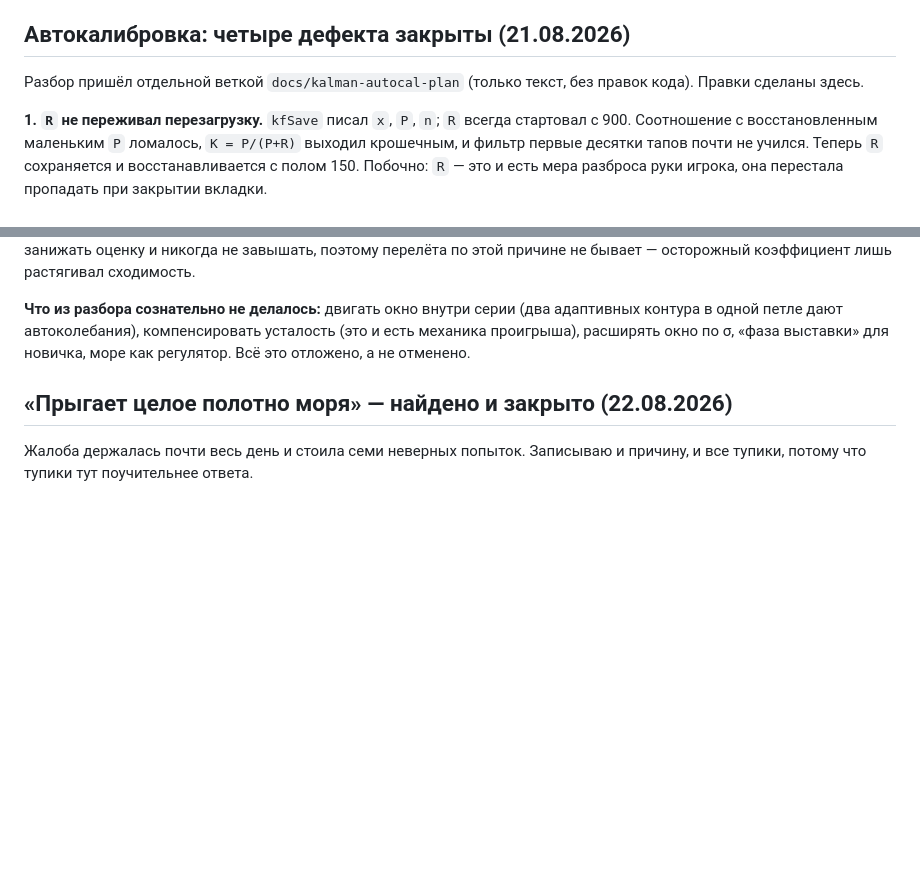
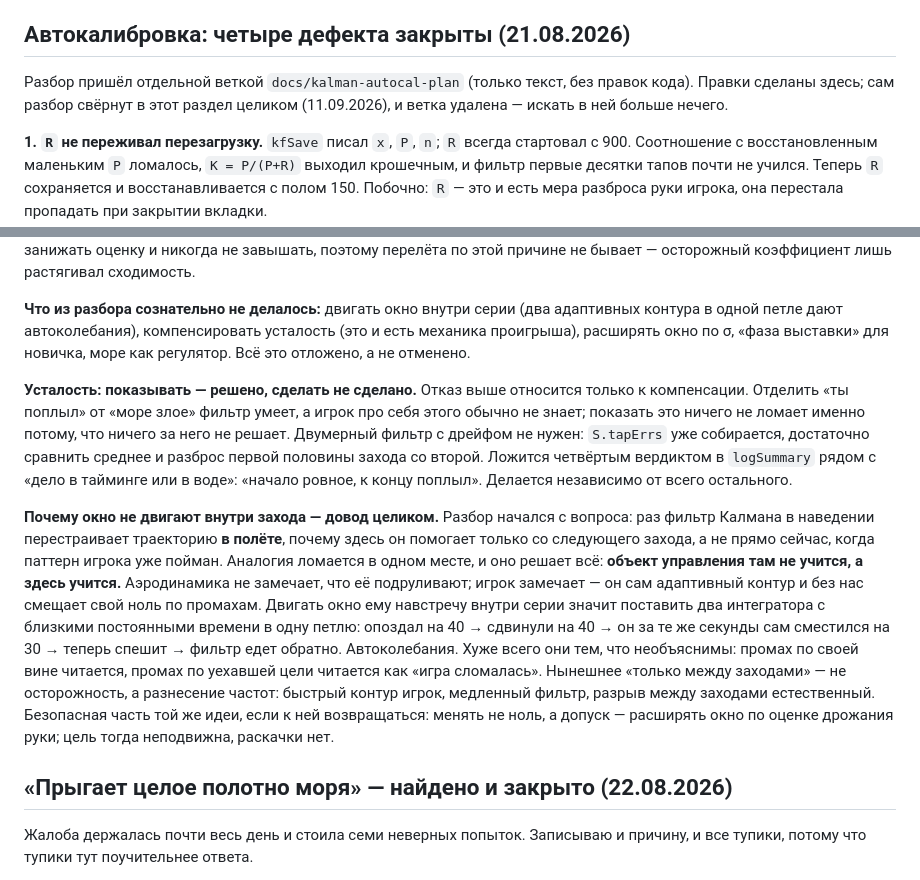
Before and after one commit to newYurk/night-skip, a Markdown page: HANDOFF.md, 2 parts joined by grey strips. GitHub-like rendering; blank space fills up the shorter version.

Commit message:
Fold the last two ideas out of docs/kalman-autocal-plan
That branch held the design discussion behind the four filter fixes. Its
conclusions were already here and in the design doc, but two things were
not: the accepted idea of *reporting* fatigue (a fourth logSummary verdict
off the two halves of S.tapErrs), and the argument for why the judging
window never moves inside a run. Only the verdict of that argument had
survived, not the reasoning, and the reasoning is what stops it being
re-litigated.

The branch existed only on this disk — no remote, no PR. Folding it in so
it can go.

Co-Authored-By: Claude Opus 5 <noreply@anthropic.com>

```diff
--- a/HANDOFF.md
+++ b/HANDOFF.md
@@ -345,7 +345,8 @@ iOS-прерывание звука к тому моменту уже были
 ## Автокалибровка: четыре дефекта закрыты (21.08.2026)
 
 Разбор пришёл отдельной веткой `docs/kalman-autocal-plan` (только текст, без
-правок кода). Правки сделаны здесь.
+правок кода). Правки сделаны здесь; сам разбор свёрнут в этот раздел целиком
+(11.09.2026), и ветка удалена — искать в ней больше нечего.
 
 **1. `R` не переживал перезагрузку.** `kfSave` писал `x`, `P`, `n`; `R` всегда
 стартовал с 900. Соотношение с восстановленным маленьким `P` ломалось,
@@ -398,6 +399,31 @@ iOS-прерывание звука к тому моменту уже были
 адаптивных контура в одной петле дают автоколебания), компенсировать усталость
 (это и есть механика проигрыша), расширять окно по σ, «фаза выставки» для
 новичка, море как регулятор. Всё это отложено, а не отменено.
+
+**Усталость: показывать — решено, сделать не сделано.** Отказ выше относится
+только к компенсации. Отделить «ты поплыл» от «море злое» фильтр умеет, а игрок
+про себя этого обычно не знает; показать это ничего не ломает именно потому, что
+ничего за него не решает. Двумерный фильтр с дрейфом не нужен: `S.tapErrs` уже
+собирается, достаточно сравнить среднее и разброс первой половины захода со
+второй. Ложится четвёртым вердиктом в `logSummary` рядом с «дело в тайминге или
+в воде»: «начало ровное, к концу поплыл». Делается независимо от всего
+остального.
+
+**Почему окно не двигают внутри захода — довод целиком.** Разбор начался
+с вопроса: раз фильтр Калмана в наведении перестраивает траекторию **в полёте**,
+почему здесь он помогает только со следующего захода, а не прямо сейчас, когда
+паттерн игрока уже пойман. Аналогия ломается в одном месте, и оно решает всё:
+**объект управления там не учится, а здесь учится.** Аэродинамика не замечает,
+что её подруливают; игрок замечает — он сам адаптивный контур и без нас смещает
+свой ноль по промахам. Двигать окно ему навстречу внутри серии значит поставить
+два интегратора с близкими постоянными времени в одну петлю: опоздал на 40 →
+сдвинули на 40 → он за те же секунды сам сместился на 30 → теперь спешит →
+фильтр едет обратно. Автоколебания. Хуже всего они тем, что необъяснимы: промах
+по своей вине читается, промах по уехавшей цели читается как «игра сломалась».
+Нынешнее «только между заходами» — не осторожность, а разнесение частот: быстрый
+контур игрок, медленный фильтр, разрыв между заходами естественный. Безопасная
+часть той же идеи, если к ней возвращаться: менять не ноль, а допуск —
+расширять окно по оценке дрожания руки; цель тогда неподвижна, раскачки нет.
 
 ## «Прыгает целое полотно моря» — найдено и закрыто (22.08.2026)
 
```
